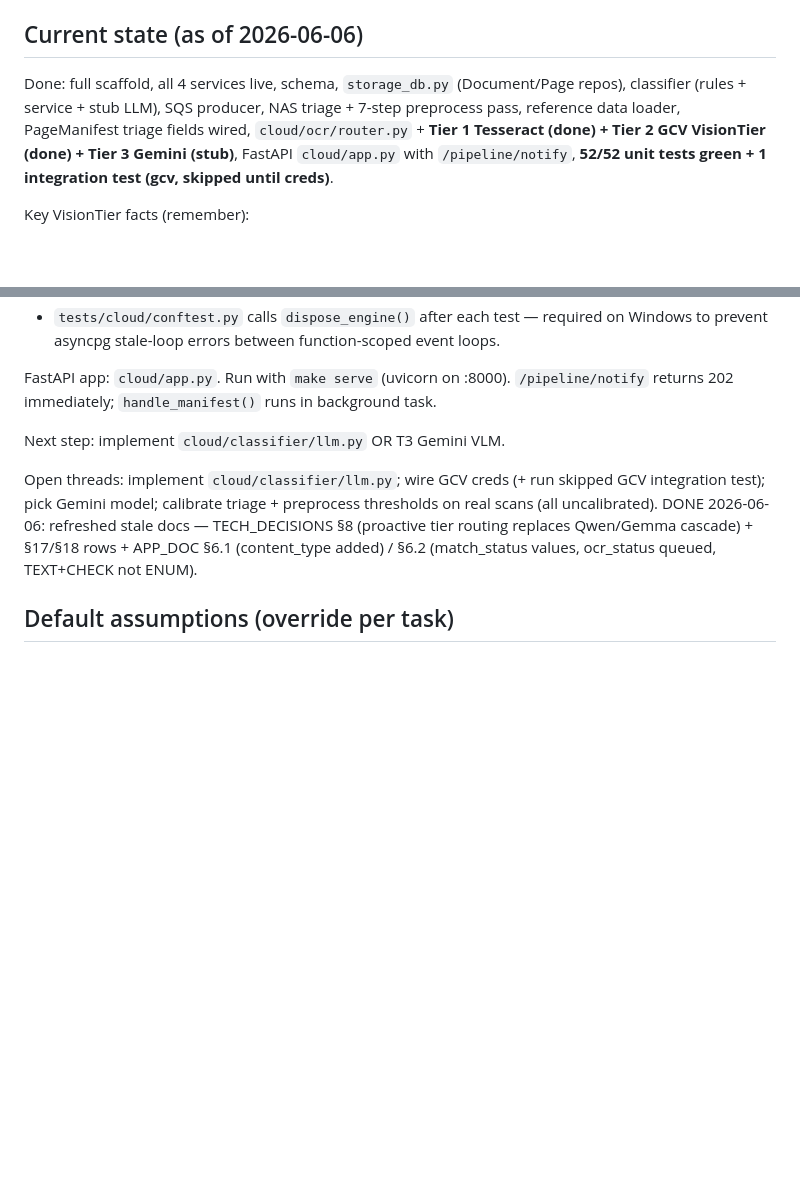
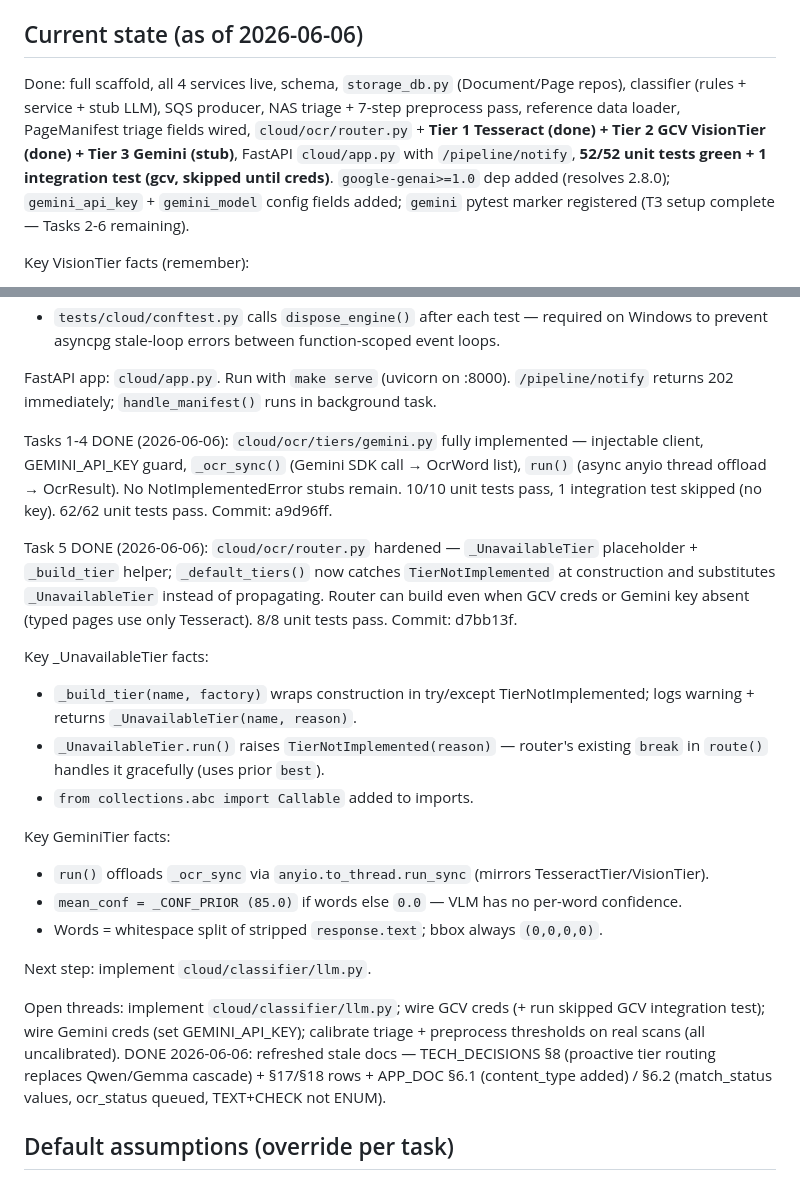
Before and after one commit to shreyas-wargstech/doc-pipeline, a Markdown page: CLAUDE.md, 2 parts joined by grey strips. Rendered like a GitHub page; blank space fills up the shorter version.

Commit message:
docs: update CLAUDE.md — Task 5 router hardening done
Co-Authored-By: Claude Opus 4.8 <noreply@anthropic.com>

```diff
--- a/CLAUDE.md
+++ b/CLAUDE.md
@@ -72,7 +72,7 @@ docs/     INTEGRATION.md
 
 ## Current state (as of 2026-06-06)
 
-Done: full scaffold, all 4 services live, schema, `storage_db.py` (Document/Page repos), classifier (rules + service + stub LLM), SQS producer, NAS triage + 7-step preprocess pass, reference data loader, PageManifest triage fields wired, `cloud/ocr/router.py` + **Tier 1 Tesseract (done) + Tier 2 GCV VisionTier (done) + Tier 3 Gemini (stub)**, FastAPI `cloud/app.py` with `/pipeline/notify`, **52/52 unit tests green + 1 integration test (gcv, skipped until creds)**.
+Done: full scaffold, all 4 services live, schema, `storage_db.py` (Document/Page repos), classifier (rules + service + stub LLM), SQS producer, NAS triage + 7-step preprocess pass, reference data loader, PageManifest triage fields wired, `cloud/ocr/router.py` + **Tier 1 Tesseract (done) + Tier 2 GCV VisionTier (done) + Tier 3 Gemini (stub)**, FastAPI `cloud/app.py` with `/pipeline/notify`, **52/52 unit tests green + 1 integration test (gcv, skipped until creds)**. `google-genai>=1.0` dep added (resolves 2.8.0); `gemini_api_key` + `gemini_model` config fields added; `gemini` pytest marker registered (T3 setup complete — Tasks 2-6 remaining).
 
 Key VisionTier facts (remember):
 - `_bbox` guards against empty vertices → returns `(0, 0, 0, 0)` — real GCV can return no bounding box on noisy scans.
@@ -87,9 +87,23 @@ Key storage_db facts (bitten twice — remember):
 
 FastAPI app: `cloud/app.py`. Run with `make serve` (uvicorn on :8000). `/pipeline/notify` returns 202 immediately; `handle_manifest()` runs in background task.
 
-Next step: implement `cloud/classifier/llm.py` OR T3 Gemini VLM.
+Tasks 1-4 DONE (2026-06-06): `cloud/ocr/tiers/gemini.py` fully implemented — injectable client, GEMINI_API_KEY guard, `_ocr_sync()` (Gemini SDK call → OcrWord list), `run()` (async anyio thread offload → OcrResult). No NotImplementedError stubs remain. 10/10 unit tests pass, 1 integration test skipped (no key). 62/62 unit tests pass. Commit: a9d96ff.
 
-Open threads: implement `cloud/classifier/llm.py`; wire GCV creds (+ run skipped GCV integration test); pick Gemini model; calibrate triage + preprocess thresholds on real scans (all uncalibrated). DONE 2026-06-06: refreshed stale docs — TECH_DECISIONS §8 (proactive tier routing replaces Qwen/Gemma cascade) + §17/§18 rows + APP_DOC §6.1 (content_type added) / §6.2 (match_status values, ocr_status queued, TEXT+CHECK not ENUM).
+Task 5 DONE (2026-06-06): `cloud/ocr/router.py` hardened — `_UnavailableTier` placeholder + `_build_tier` helper; `_default_tiers()` now catches `TierNotImplemented` at construction and substitutes `_UnavailableTier` instead of propagating. Router can build even when GCV creds or Gemini key absent (typed pages use only Tesseract). 8/8 unit tests pass. Commit: d7bb13f.
+
+Key _UnavailableTier facts:
+- `_build_tier(name, factory)` wraps construction in try/except TierNotImplemented; logs warning + returns `_UnavailableTier(name, reason)`.
+- `_UnavailableTier.run()` raises `TierNotImplemented(reason)` — router's existing `break` in `route()` handles it gracefully (uses prior `best`).
+- `from collections.abc import Callable` added to imports.
+
+Key GeminiTier facts:
+- `run()` offloads `_ocr_sync` via `anyio.to_thread.run_sync` (mirrors TesseractTier/VisionTier).
+- `mean_conf = _CONF_PRIOR (85.0)` if words else `0.0` — VLM has no per-word confidence.
+- Words = whitespace split of stripped `response.text`; bbox always `(0,0,0,0)`.
+
+Next step: implement `cloud/classifier/llm.py`.
+
+Open threads: implement `cloud/classifier/llm.py`; wire GCV creds (+ run skipped GCV integration test); wire Gemini creds (set GEMINI_API_KEY); calibrate triage + preprocess thresholds on real scans (all uncalibrated). DONE 2026-06-06: refreshed stale docs — TECH_DECISIONS §8 (proactive tier routing replaces Qwen/Gemma cascade) + §17/§18 rows + APP_DOC §6.1 (content_type added) / §6.2 (match_status values, ocr_status queued, TEXT+CHECK not ENUM).
 
 ## Default assumptions (override per task)
 
```
